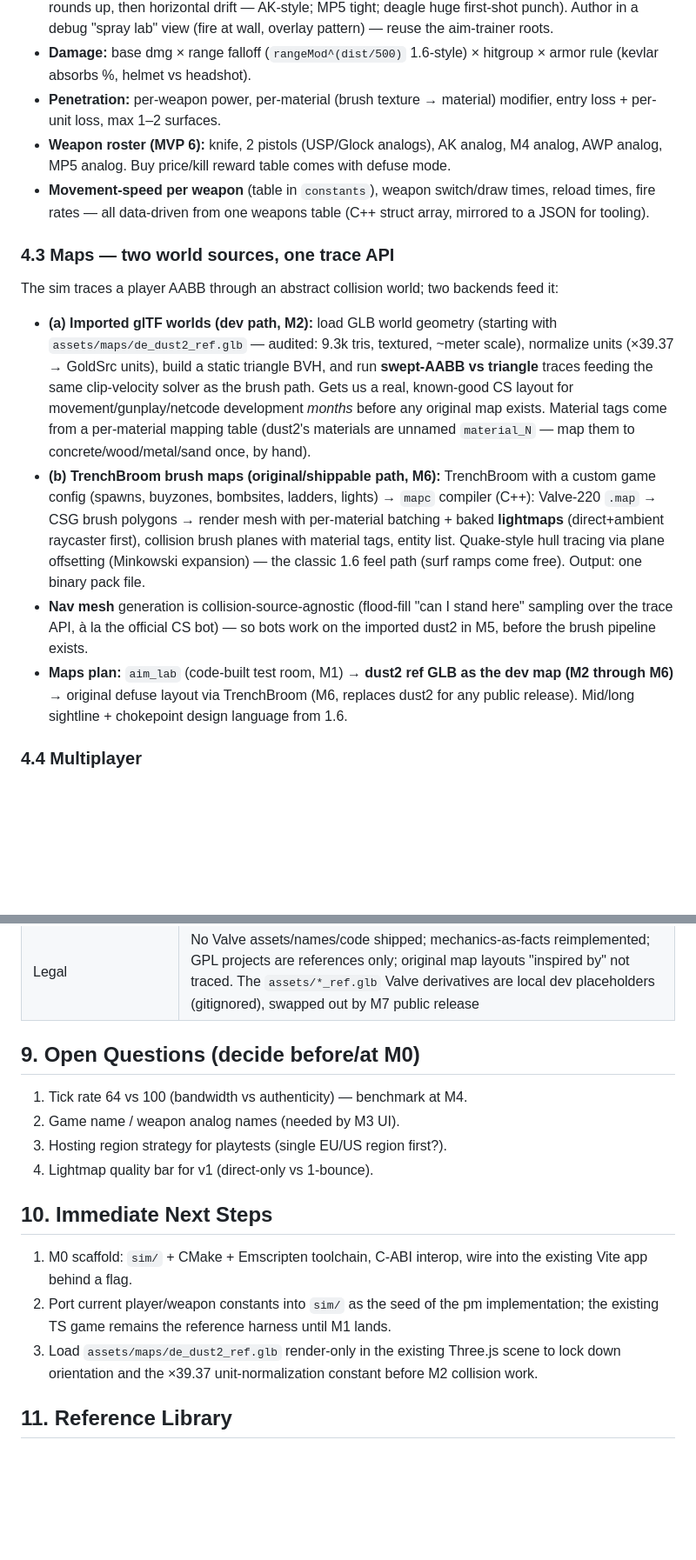
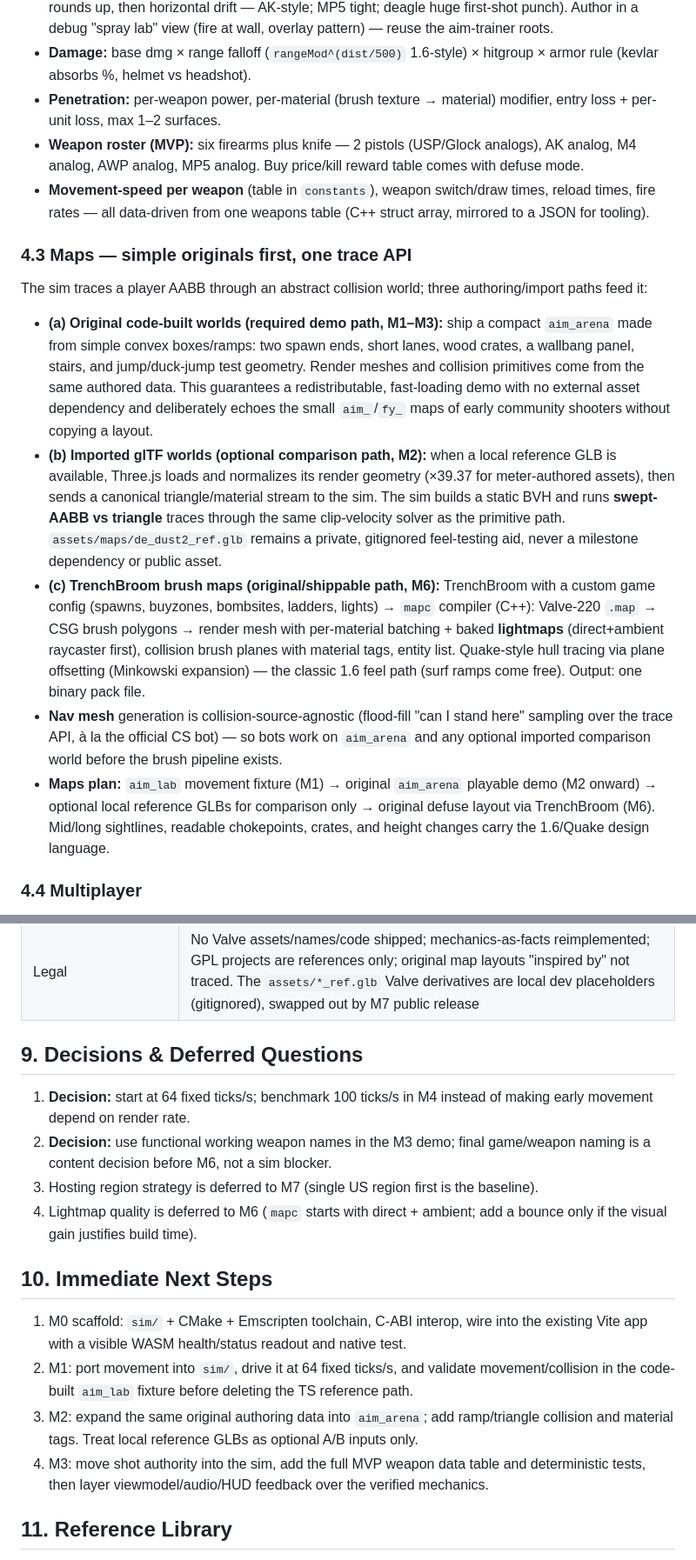
Before and after one commit to brandonmanke/cs-web, a Markdown page: PLAN.md, 2 parts joined by grey strips. Shown at 87% size. GitHub-like rendering; blank space fills up the shorter version.

Commit message:
docs(plan): make original arena the playable path

```diff
--- a/PLAN.md
+++ b/PLAN.md
@@ -142,17 +143,18 @@ Units: GoldSrc units (1u = 1 inch). Player hull 32×32×72 standing / 32×32×36
 - **Recoil:** punch-angle view kick per shot (decays over time), pattern tables authored per weapon (7-ish rounds up, then horizontal drift — AK-style; MP5 tight; deagle huge first-shot punch). Author in a debug "spray lab" view (fire at wall, overlay pattern) — reuse the aim-trainer roots.
 - **Damage:** base dmg × range falloff (`rangeMod^(dist/500)` 1.6-style) × hitgroup × armor rule (kevlar absorbs %, helmet vs headshot).
 - **Penetration:** per-weapon power, per-material (brush texture → material) modifier, entry loss + per-unit loss, max 1–2 surfaces.
-- **Weapon roster (MVP 6):** knife, 2 pistols (USP/Glock analogs), AK analog, M4 analog, AWP analog, MP5 analog. Buy price/kill reward table comes with defuse mode.
+- **Weapon roster (MVP):** six firearms plus knife — 2 pistols (USP/Glock analogs), AK analog, M4 analog, AWP analog, MP5 analog. Buy price/kill reward table comes with defuse mode.
 - **Movement-speed per weapon** (table in `constants`), weapon switch/draw times, reload times, fire rates — all data-driven from one weapons table (C++ struct array, mirrored to a JSON for tooling).
 
-### 4.3 Maps — two world sources, one trace API
+### 4.3 Maps — simple originals first, one trace API
 
-The sim traces a player AABB through an abstract collision world; two backends feed it:
+The sim traces a player AABB through an abstract collision world; three authoring/import paths feed it:
 
-- **(a) Imported glTF worlds (dev path, M2):** load GLB world geometry (starting with `assets/maps/de_dust2_ref.glb` — audited: 9.3k tris, textured, ~meter scale), normalize units (×39.37 → GoldSrc units), build a static triangle BVH, and run **swept-AABB vs triangle** traces feeding the same clip-velocity solver as the brush path. Gets us a real, known-good CS layout for movement/gunplay/netcode development *months* before any original map exists. Material tags come from a per-material mapping table (dust2's materials are unnamed `material_N` — map them to concrete/wood/metal/sand once, by hand).
-- **(b) TrenchBroom brush maps (original/shippable path, M6):** TrenchBroom with a custom game config (spawns, buyzones, bombsites, ladders, lights) → `mapc` compiler (C++): Valve-220 `.map` → CSG brush polygons → render mesh with per-material batching + baked **lightmaps** (direct+ambient raycaster first), collision brush planes with material tags, entity list. Quake-style hull tracing via plane offsetting (Minkowski expansion) — the classic 1.6 feel path (surf ramps come free). Output: one binary pack file.
-- **Nav mesh** generation is collision-source-agnostic (flood-fill "can I stand here" sampling over the trace API, à la the official CS bot) — so bots work on the imported dust2 in M5, before the brush pipeline exists.
-- **Maps plan:** `aim_lab` (code-built test room, M1) → **dust2 ref GLB as the dev map (M2 through M6)** → original defuse layout via TrenchBroom (M6, replaces dust2 for any public release). Mid/long sightline + chokepoint design language from 1.6.
+- **(a) Original code-built worlds (required demo path, M1–M3):** ship a compact `aim_arena` made from simple convex boxes/ramps: two spawn ends, short lanes, wood crates, a wallbang panel, stairs, and jump/duck-jump test geometry. Render meshes and collision primitives come from the same authored data. This guarantees a redistributable, fast-loading demo with no external asset dependency and deliberately echoes the small `aim_`/`fy_` maps of early community shooters without copying a layout.
+- **(b) Imported glTF worlds (optional comparison path, M2):** when a local reference GLB is available, Three.js loads and normalizes its render geometry (×39.37 for meter-authored assets), then sends a canonical triangle/material stream to the sim. The sim builds a static BVH and runs **swept-AABB vs triangle** traces through the same clip-velocity solver as the primitive path. `assets/maps/de_dust2_ref.glb` remains a private, gitignored feel-testing aid, never a milestone dependency or public asset.
+- **(c) TrenchBroom brush maps (original/shippable path, M6):** TrenchBroom with a custom game config (spawns, buyzones, bombsites, ladders, lights) → `mapc` compiler (C++): Valve-220 `.map` → CSG brush polygons → render mesh with per-material batching + baked **lightmaps** (direct+ambient raycaster first), collision brush planes with material tags, entity list. Quake-style hull tracing via plane offsetting (Minkowski expansion) — the classic 1.6 feel path (surf ramps come free). Output: one binary pack file.
+- **Nav mesh** generation is collision-source-agnostic (flood-fill "can I stand here" sampling over the trace API, à la the official CS bot) — so bots work on `aim_arena` and any optional imported comparison world before the brush pipeline exists.
+- **Maps plan:** `aim_lab` movement fixture (M1) → original `aim_arena` playable demo (M2 onward) → optional local reference GLBs for comparison only → original defuse layout via TrenchBroom (M6). Mid/long sightlines, readable chokepoints, crates, and height changes carry the 1.6/Quake design language.
 
 ### 4.4 Multiplayer
 
@@ -241,18 +243,19 @@ Rough total: ~4–5 months of focused part-time work. Milestones are sequenced s
 | Asset quality/time sink | CC0 bootstrap, style guide (low-poly + lightmaps hides art weakness), art replaces gradually |
 | Legal | No Valve assets/names/code shipped; mechanics-as-facts reimplemented; GPL projects are references only; original map layouts "inspired by" not traced. The `assets/*_ref.glb` Valve derivatives are local dev placeholders (gitignored), swapped out by M7 public release |
 
-## 9. Open Questions (decide before/at M0)
+## 9. Decisions & Deferred Questions
 
-1. Tick rate 64 vs 100 (bandwidth vs authenticity) — benchmark at M4.
-2. Game name / weapon analog names (needed by M3 UI).
-3. Hosting region strategy for playtests (single EU/US region first?).
-4. Lightmap quality bar for v1 (direct-only vs 1-bounce).
+1. **Decision:** start at 64 fixed ticks/s; benchmark 100 ticks/s in M4 instead of making early movement depend on render rate.
+2. **Decision:** use functional working weapon names in the M3 demo; final game/weapon naming is a content decision before M6, not a sim blocker.
+3. Hosting region strategy is deferred to M7 (single US region first is the baseline).
+4. Lightmap quality is deferred to M6 (`mapc` starts with direct + ambient; add a bounce only if the visual gain justifies build time).
 
 ## 10. Immediate Next Steps
 
-1. M0 scaffold: `sim/` + CMake + Emscripten toolchain, C-ABI interop, wire into the existing Vite app behind a flag.
-2. Port current player/weapon constants into `sim/` as the seed of the pm implementation; the existing TS game remains the reference harness until M1 lands.
-3. Load `assets/maps/de_dust2_ref.glb` render-only in the existing Three.js scene to lock down orientation and the ×39.37 unit-normalization constant before M2 collision work.
+1. M0 scaffold: `sim/` + CMake + Emscripten toolchain, C-ABI interop, wire into the existing Vite app with a visible WASM health/status readout and native test.
+2. M1: port movement into `sim/`, drive it at 64 fixed ticks/s, and validate movement/collision in the code-built `aim_lab` fixture before deleting the TS reference path.
+3. M2: expand the same original authoring data into `aim_arena`; add ramp/triangle collision and material tags. Treat local reference GLBs as optional A/B inputs only.
+4. M3: move shot authority into the sim, add the full MVP weapon data table and deterministic tests, then layer viewmodel/audio/HUD feedback over the verified mechanics.
 
 ## 11. Reference Library
 
```
Also changed, not shown: other parts of PLAN.md (+16 -15 lines).
